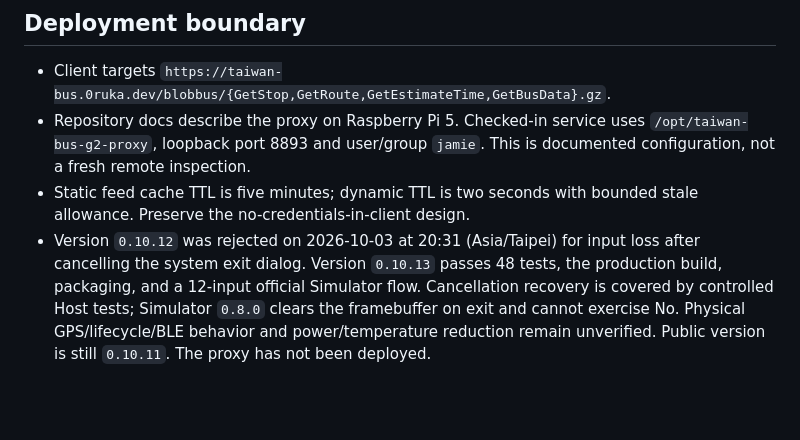
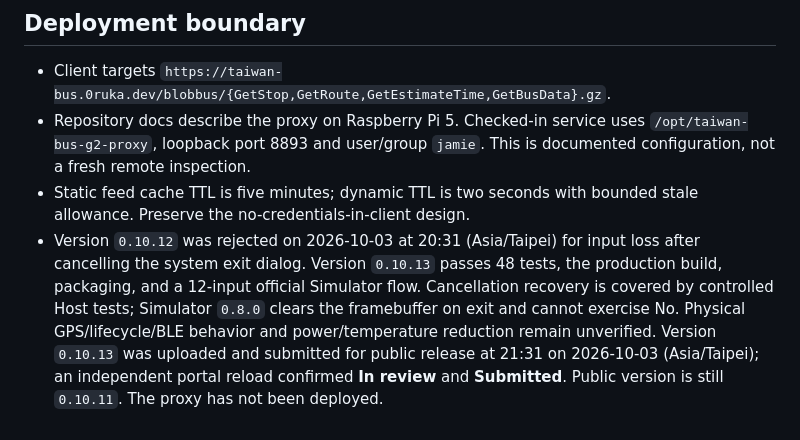
Before and after one commit to jamie950315/G2BusTracker, a Markdown page: AGENTS.md, the part around the change. Drawn GitHub-style; blank space fills up the shorter version.

```diff
--- a/AGENTS.md
+++ b/AGENTS.md
@@ -67,4 +67,4 @@ rtk npm run pack
 - Client targets `https://taiwan-bus.0ruka.dev/blobbus/{GetStop,GetRoute,GetEstimateTime,GetBusData}.gz`.
 - Repository docs describe the proxy on Raspberry Pi 5. Checked-in service uses `/opt/taiwan-bus-g2-proxy`, loopback port 8893 and user/group `jamie`. This is documented configuration, not a fresh remote inspection.
 - Static feed cache TTL is five minutes; dynamic TTL is two seconds with bounded stale allowance. Preserve the no-credentials-in-client design.
-- Version `0.10.12` was rejected on 2026-10-03 at 20:31 (Asia/Taipei) for input loss after cancelling the system exit dialog. Version `0.10.13` passes 48 tests, the production build, packaging, and a 12-input official Simulator flow. Cancellation recovery is covered by controlled Host tests; Simulator `0.8.0` clears the framebuffer on exit and cannot exercise No. Physical GPS/lifecycle/BLE behavior and power/temperature reduction remain unverified. Public version is still `0.10.11`. The proxy has not been deployed.
+- Version `0.10.12` was rejected on 2026-10-03 at 20:31 (Asia/Taipei) for input loss after cancelling the system exit dialog. Version `0.10.13` passes 48 tests, the production build, packaging, and a 12-input official Simulator flow. Cancellation recovery is covered by controlled Host tests; Simulator `0.8.0` clears the framebuffer on exit and cannot exercise No. Physical GPS/lifecycle/BLE behavior and power/temperature reduction remain unverified. Version `0.10.13` was uploaded and submitted for public release at 21:31 on 2026-10-03 (Asia/Taipei); an independent portal reload confirmed **In review** and **Submitted**. Public version is still `0.10.11`. The proxy has not been deployed.
```
Also changed, not shown: README.md (+1 -1 lines), README_EN.md (+1 -1 lines).
